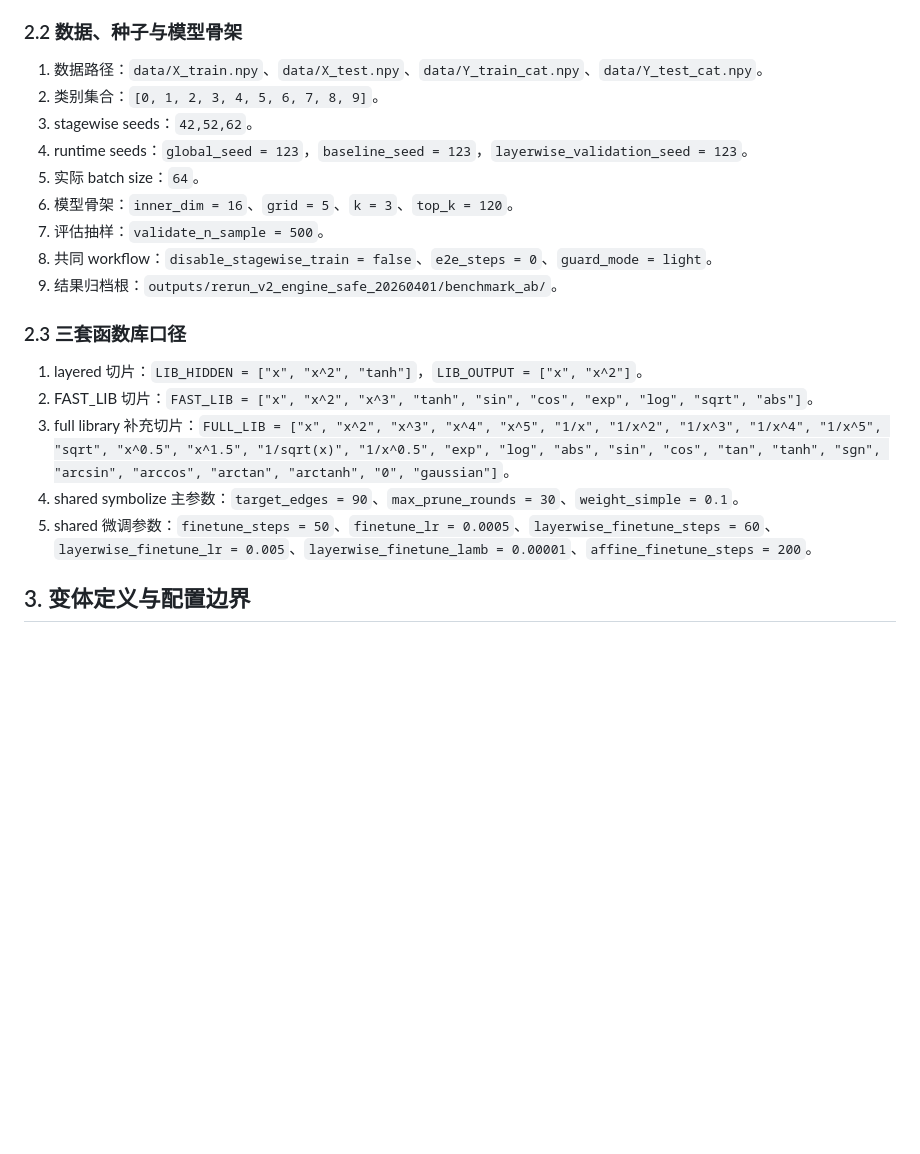
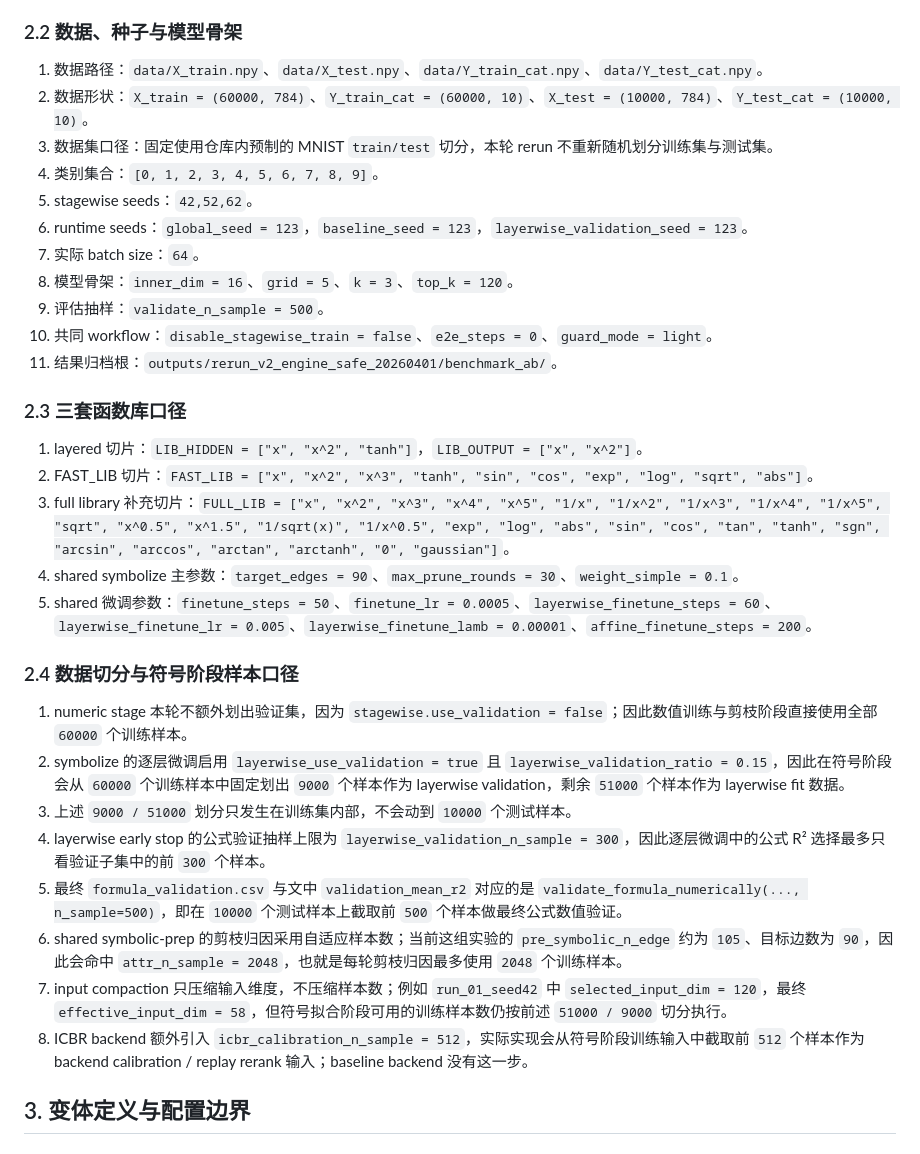
Before and after one commit to ccstudentcc/symkan-experiments, a Markdown page: docs/engineering_rerun_report_20260401.md, the part around the change. GitHub-like rendering; blank space fills up the shorter version.

Commit message:
docs(rerun): clarify dataset and sample-count protocol

```diff
--- a/docs/engineering_rerun_report_20260401.md
+++ b/docs/engineering_rerun_report_20260401.md
@@ -19,14 +19,16 @@
 ### 2.2 数据、种子与模型骨架
 
 1. 数据路径：`data/X_train.npy`、`data/X_test.npy`、`data/Y_train_cat.npy`、`data/Y_test_cat.npy`。
-2. 类别集合：`[0, 1, 2, 3, 4, 5, 6, 7, 8, 9]`。
-3. stagewise seeds：`42,52,62`。
-4. runtime seeds：`global_seed = 123`，`baseline_seed = 123`，`layerwise_validation_seed = 123`。
-5. 实际 batch size：`64`。
-6. 模型骨架：`inner_dim = 16`、`grid = 5`、`k = 3`、`top_k = 120`。
-7. 评估抽样：`validate_n_sample = 500`。
-8. 共同 workflow：`disable_stagewise_train = false`、`e2e_steps = 0`、`guard_mode = light`。
-9. 结果归档根：`outputs/rerun_v2_engine_safe_20260401/benchmark_ab/`。
+2. 数据形状：`X_train = (60000, 784)`、`Y_train_cat = (60000, 10)`、`X_test = (10000, 784)`、`Y_test_cat = (10000, 10)`。
+3. 数据集口径：固定使用仓库内预制的 MNIST `train/test` 切分，本轮 rerun 不重新随机划分训练集与测试集。
+4. 类别集合：`[0, 1, 2, 3, 4, 5, 6, 7, 8, 9]`。
+5. stagewise seeds：`42,52,62`。
+6. runtime seeds：`global_seed = 123`，`baseline_seed = 123`，`layerwise_validation_seed = 123`。
+7. 实际 batch size：`64`。
+8. 模型骨架：`inner_dim = 16`、`grid = 5`、`k = 3`、`top_k = 120`。
+9. 评估抽样：`validate_n_sample = 500`。
+10. 共同 workflow：`disable_stagewise_train = false`、`e2e_steps = 0`、`guard_mode = light`。
+11. 结果归档根：`outputs/rerun_v2_engine_safe_20260401/benchmark_ab/`。
 
 ### 2.3 三套函数库口径
 
@@ -35,6 +37,17 @@
 3. full library 补充切片：`FULL_LIB = ["x", "x^2", "x^3", "x^4", "x^5", "1/x", "1/x^2", "1/x^3", "1/x^4", "1/x^5", "sqrt", "x^0.5", "x^1.5", "1/sqrt(x)", "1/x^0.5", "exp", "log", "abs", "sin", "cos", "tan", "tanh", "sgn", "arcsin", "arccos", "arctan", "arctanh", "0", "gaussian"]`。
 4. shared symbolize 主参数：`target_edges = 90`、`max_prune_rounds = 30`、`weight_simple = 0.1`。
 5. shared 微调参数：`finetune_steps = 50`、`finetune_lr = 0.0005`、`layerwise_finetune_steps = 60`、`layerwise_finetune_lr = 0.005`、`layerwise_finetune_lamb = 0.00001`、`affine_finetune_steps = 200`。
+
+### 2.4 数据切分与符号阶段样本口径
+
+1. numeric stage 本轮不额外划出验证集，因为 `stagewise.use_validation = false`；因此数值训练与剪枝阶段直接使用全部 `60000` 个训练样本。
+2. symbolize 的逐层微调启用 `layerwise_use_validation = true` 且 `layerwise_validation_ratio = 0.15`，因此在符号阶段会从 `60000` 个训练样本中固定划出 `9000` 个样本作为 layerwise validation，剩余 `51000` 个样本作为 layerwise fit 数据。
+3. 上述 `9000 / 51000` 划分只发生在训练集内部，不会动到 `10000` 个测试样本。
+4. layerwise early stop 的公式验证抽样上限为 `layerwise_validation_n_sample = 300`，因此逐层微调中的公式 R² 选择最多只看验证子集中的前 `300` 个样本。
+5. 最终 `formula_validation.csv` 与文中 `validation_mean_r2` 对应的是 `validate_formula_numerically(..., n_sample=500)`，即在 `10000` 个测试样本上截取前 `500` 个样本做最终公式数值验证。
+6. shared symbolic-prep 的剪枝归因采用自适应样本数；当前这组实验的 `pre_symbolic_n_edge` 约为 `105`、目标边数为 `90`，因此会命中 `attr_n_sample = 2048`，也就是每轮剪枝归因最多使用 `2048` 个训练样本。
+7. input compaction 只压缩输入维度，不压缩样本数；例如 `run_01_seed42` 中 `selected_input_dim = 120`，最终 `effective_input_dim = 58`，但符号拟合阶段可用的训练样本数仍按前述 `51000 / 9000` 切分执行。
+8. ICBR backend 额外引入 `icbr_calibration_n_sample = 512`，实际实现会从符号阶段训练输入中截取前 `512` 个样本作为 backend calibration / replay rerank 输入；baseline backend 没有这一步。
 
 ## 3. 变体定义与配置边界
 
```
Also changed, not shown: docs/engineering_rerun_report_20260327.md (+15 -6 lines), docs/symkanbenchmark_usage.md (+10 -0 lines).
